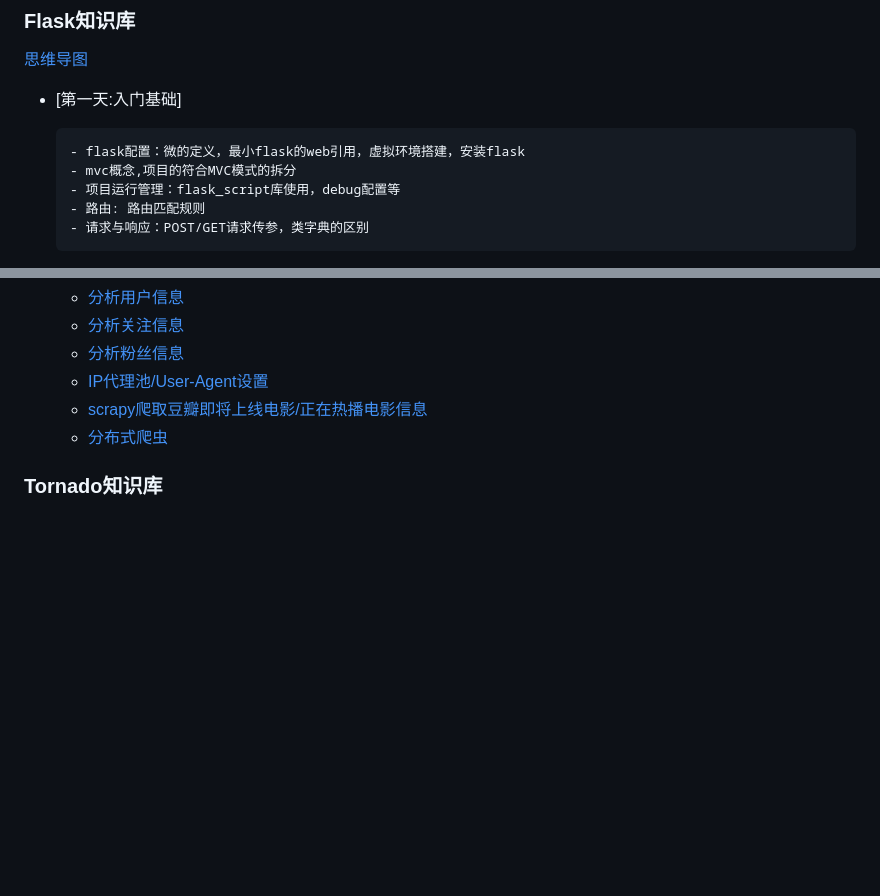
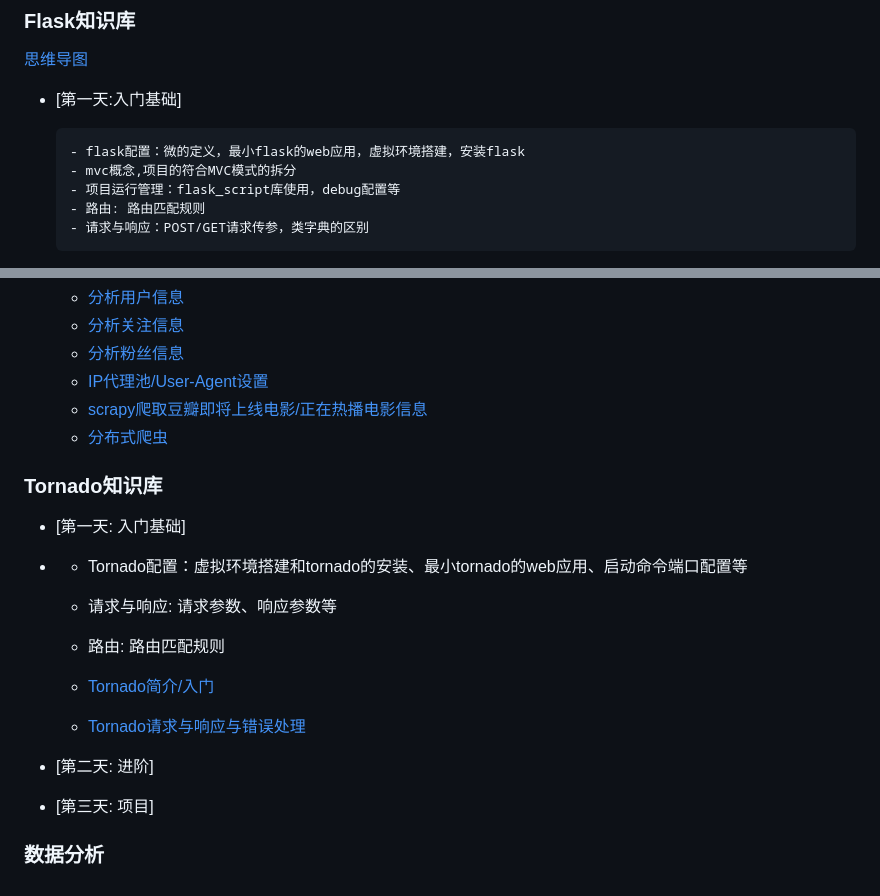
Before and after one commit to coco369/knowledge, a Markdown page: README.md, 2 parts joined by grey strips. Drawn GitHub-style; blank space fills up the shorter version.

Commit message:
tornado文档入门篇更新

```diff
--- a/README.md
+++ b/README.md
@@ -160,7 +160,7 @@
 
   - [第一天:入门基础]
 
-	  	- flask配置：微的定义，最小flask的web引用，虚拟环境搭建，安装flask
+	  	- flask配置：微的定义，最小flask的web应用，虚拟环境搭建，安装flask
 		- mvc概念,项目的符合MVC模式的拆分
 		- 项目运行管理：flask_script库使用，debug配置等
 		- 路由: 路由匹配规则
@@ -333,3 +333,22 @@
 
 
 ### Tornado知识库
+
+   - [第一天: 入门基础]
+   -
+	    - Tornado配置：虚拟环境搭建和tornado的安装、最小tornado的web应用、启动命令端口配置等
+		- 请求与响应: 请求参数、响应参数等
+		- 路由: 路由匹配规则
+
+	  - [Tornado简介/入门](tornado/3.2.1-Tornado开发基础/tornado介绍与入门.md)
+	  - [Tornado请求与响应与错误处理](flask/3.1.1-flask开发基础/flask请求与响应与异常.md)
+
+
+   - [第二天: 进阶]
+
+
+   - [第三天: 项目]
+
+
+
+### 数据分析
```
Also changed, not shown: tornado/images/tornado_first.png (added), 1 other file.
